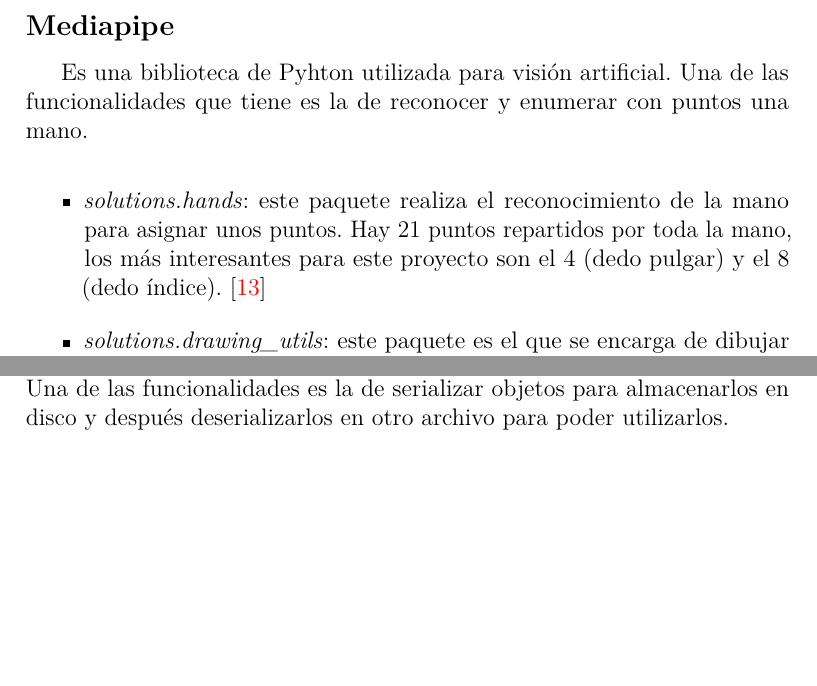
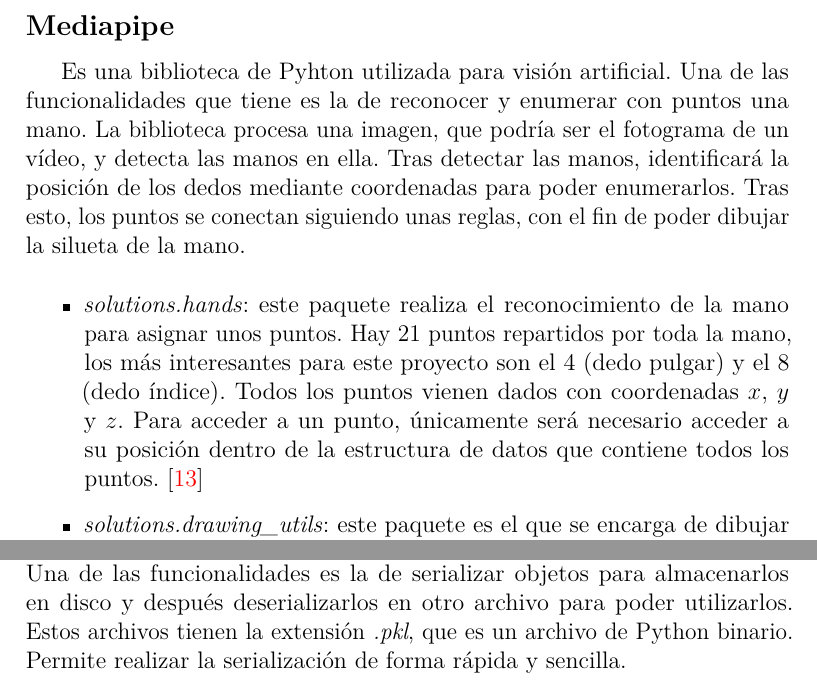
Before and after one commit to xam1002/TFG_Deteccion_Parkinson, a LaTeX book (doc/memoria.tex, which reads doc/tex/4_Tecnicas_y_herramientas.tex): two parts of pages 31 and 33 of 55, joined at a grey line, cut so that both start at the same text, the shorter picture padded with empty space. Compiled offline with pdfLaTeX.

Commit message:
Update 4_Tecnicas_y_herramientas.tex

```diff
--- a/doc/tex/4_Tecnicas_y_herramientas.tex
+++ b/doc/tex/4_Tecnicas_y_herramientas.tex
@@ -38,9 +38,9 @@
 Es una biblioteca de Python utilizada para el análisis de datos. Mediante \textit{dataframes} se pueden recoger datos de hojas de cálculo o bases de datos, almacenarlos para ser tratados en el código y después guardarlos de nuevo.~\cite{wiki:pandas}
 
 \subsection{Mediapipe}\label{lib:mediapipe}
-Es una biblioteca de Pyhton utilizada para visión artificial. Una de las funcionalidades que tiene es la de reconocer y enumerar con puntos una mano.
+Es una biblioteca de Pyhton utilizada para visión artificial. Una de las funcionalidades que tiene es la de reconocer y enumerar con puntos una mano. La biblioteca procesa una imagen, que podría ser el fotograma de un vídeo, y detecta las manos en ella. Tras detectar las manos, identificará la posición de los dedos mediante coordenadas para poder enumerarlos. Tras esto, los puntos se conectan siguiendo unas reglas, con el fin de poder dibujar la silueta de la mano.
 \begin{itemize}
-	\item \textit{solutions.hands}: este paquete realiza el reconocimiento de la mano para asignar unos puntos. Hay 21 puntos repartidos por toda la mano, los más interesantes para este proyecto son el 4 (dedo pulgar) y el 8 (dedo índice). \cite{mediapipehands}
+	\item \textit{solutions.hands}: este paquete realiza el reconocimiento de la mano para asignar unos puntos. Hay 21 puntos repartidos por toda la mano, los más interesantes para este proyecto son el 4 (dedo pulgar) y el 8 (dedo índice). Todos los puntos vienen dados con coordenadas $x$, $y$ y $z$. Para acceder a un punto, únicamente será necesario acceder a su posición dentro de la estructura de datos que contiene todos los puntos. \cite{mediapipehands}
 	\item \textit{solutions.drawing\_utils}: este paquete es el que se encarga de dibujar los puntos y las conexiones entre ellos sobre la mano.
 \end{itemize}
 
@@ -76,4 +76,4 @@
 \end{itemize}
 
 \subsection{Joblib}
-Es una biblioteca de Python utilizada para almacenamiento en disco. Una de las funcionalidades es la de serializar objetos para almacenarlos en disco y después deserializarlos en otro archivo para poder utilizarlos.
+Es una biblioteca de Python utilizada para almacenamiento en disco. Una de las funcionalidades es la de serializar objetos para almacenarlos en disco y después deserializarlos en otro archivo para poder utilizarlos. Estos archivos tienen la extensión \textit{.pkl}, que es un archivo de Python binario. Permite realizar la serialización de forma rápida y sencilla.
```
